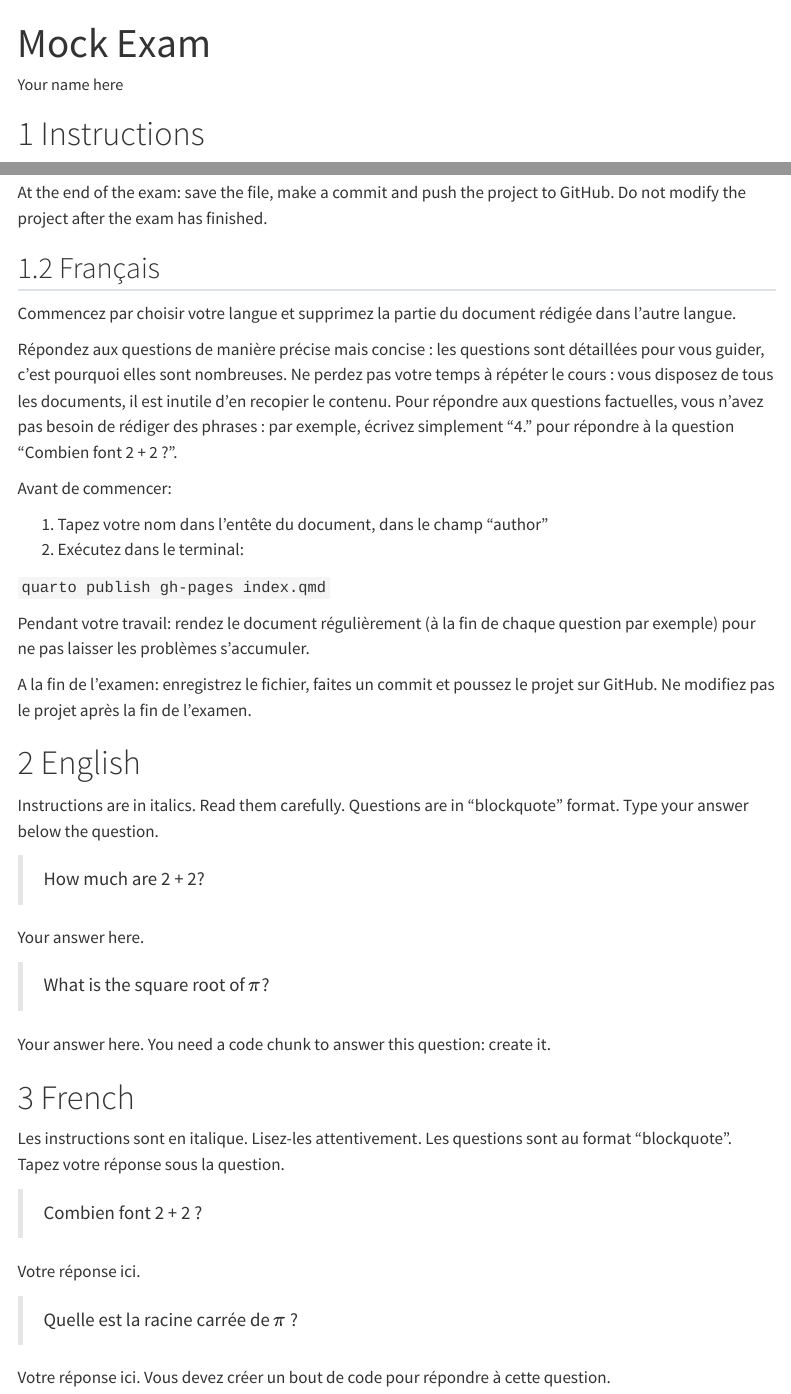
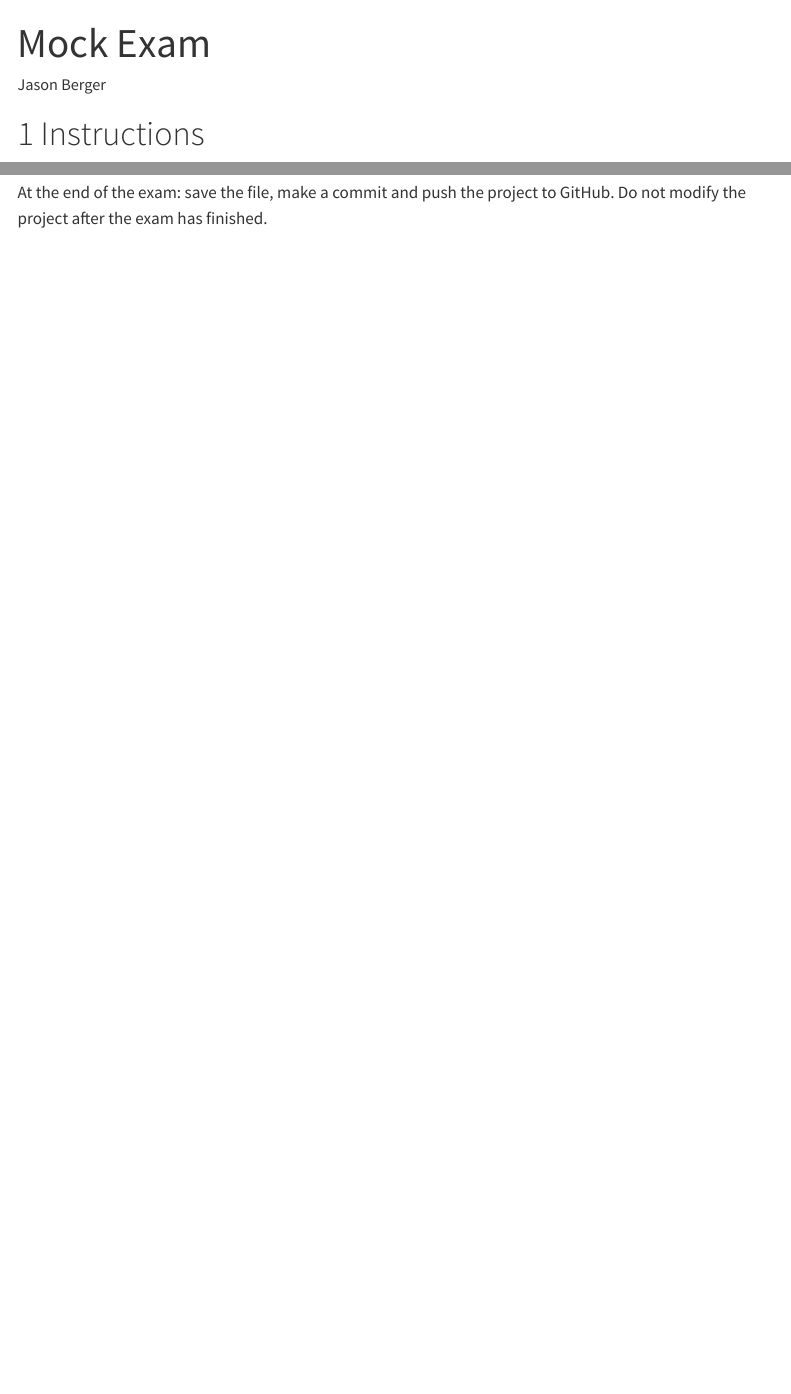
Before and after one commit to jasonberger2002/mock_exam, a Quarto document (index.qmd): the page in a window 1100 px wide, from its top, and a second part further down, joined at a grey line. Rendered offline with R 4.5, knitr and Pandoc in place of Quarto, with nearby package versions; menus at the side of the page are left out.

Commit message:
entered name and deleted french section

```diff
--- a/index.qmd
+++ b/index.qmd
@@ -1,6 +1,6 @@
 ---
 title: "Mock Exam"
-author: "Your name here"
+author: "Jason Berger"
 format:
   html:
     number-sections: true
@@ -41,55 +41,3 @@
 
 At the end of the exam: save the file, make a commit and push the project to GitHub.
 Do not modify the project after the exam has finished.
-
-## Français
-
-Commencez par choisir votre langue et supprimez la partie du document rédigée dans l'autre langue.
-
-Répondez aux questions de manière précise mais concise : les questions sont détaillées pour vous guider, c'est pourquoi elles sont nombreuses.
-Ne perdez pas votre temps à répéter le cours : vous disposez de tous les documents, il est inutile d'en recopier le contenu.
-Pour répondre aux questions factuelles, vous n'avez pas besoin de rédiger des phrases : par exemple, écrivez simplement "4." pour répondre à la question "Combien font 2 + 2 ?".
-
-Avant de commencer:
-
-1.  Tapez votre nom dans l'entête du document, dans le champ "author"
-2.  Exécutez dans le terminal:
-
-`quarto publish gh-pages index.qmd`
-
-Pendant votre travail: rendez le document régulièrement (à la fin de chaque question par exemple) pour ne pas laisser les problèmes s'accumuler.
-
-A la fin de l'examen: enregistrez le fichier, faites un commit et poussez le projet sur GitHub.
-Ne modifiez pas le projet après la fin de l'examen.
-
-# English
-
-Instructions are in italics.
-Read them carefully.
-Questions are in "blockquote" format.
-Type your answer below the question.
-
-> How much are 2 + 2?
-
-Your answer here.
-
-> What is the square root of $\pi$?
-
-Your answer here.
-You need a code chunk to answer this question: create it.
-
-# French
-
-Les instructions sont en italique.
-Lisez-les attentivement.
-Les questions sont au format "blockquote".
-Tapez votre réponse sous la question.
-
-> Combien font 2 + 2 ?
-
-Votre réponse ici.
-
-> Quelle est la racine carrée de $\pi$ ?
-
-Votre réponse ici.
-Vous devez créer un bout de code pour répondre à cette question.
```
